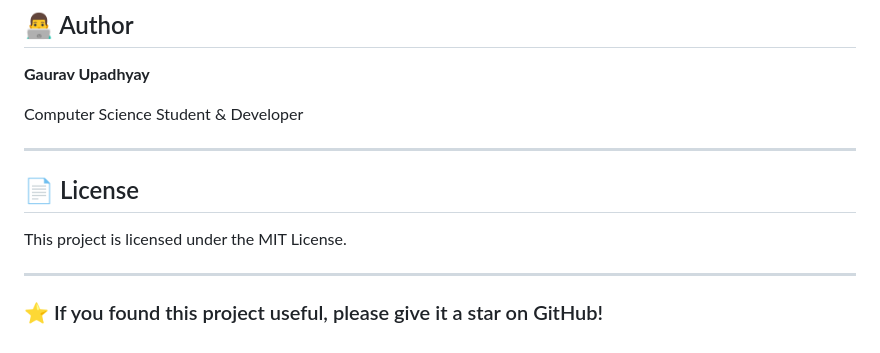
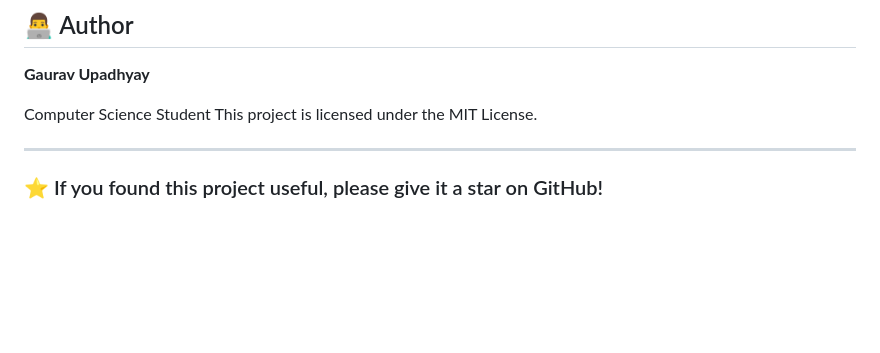
Before and after one commit to gauravupadhyay31/Smart-Study-Planner, a Markdown page: README.md, the part around one of its changes. Rendered like a GitHub page; blank space fills up the shorter version.

```diff
--- a/README.md
+++ b/README.md
@@ -212,12 +211,7 @@ No backend or additional installation required.
 
 **Gaurav Upadhyay**
 
-Computer Science Student & Developer
-
----
-
-## 📄 License
-
+Computer Science Student
 This project is licensed under the MIT License.
 
 ---
```
Also changed, not shown: other parts of README.md (+0 -1 lines).
